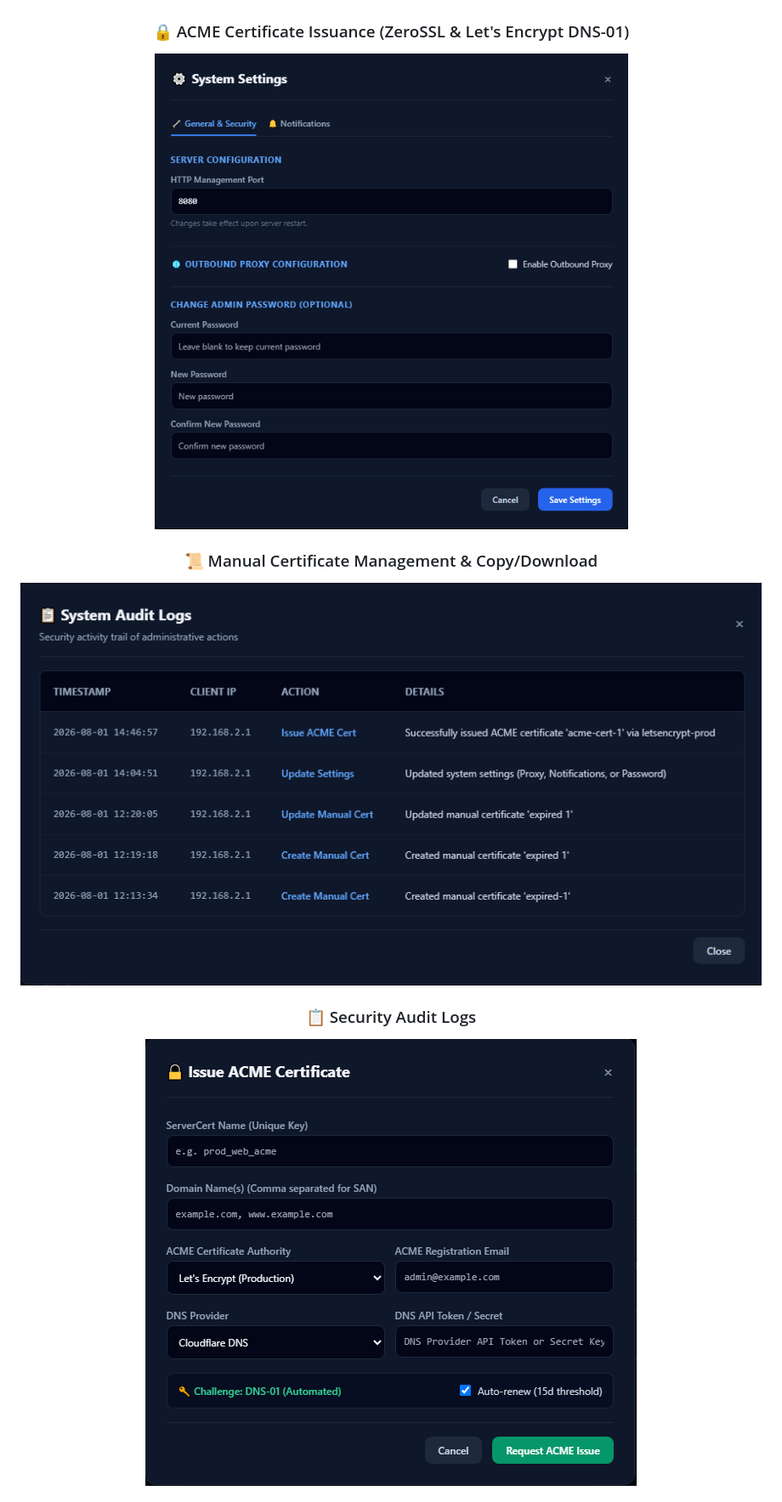
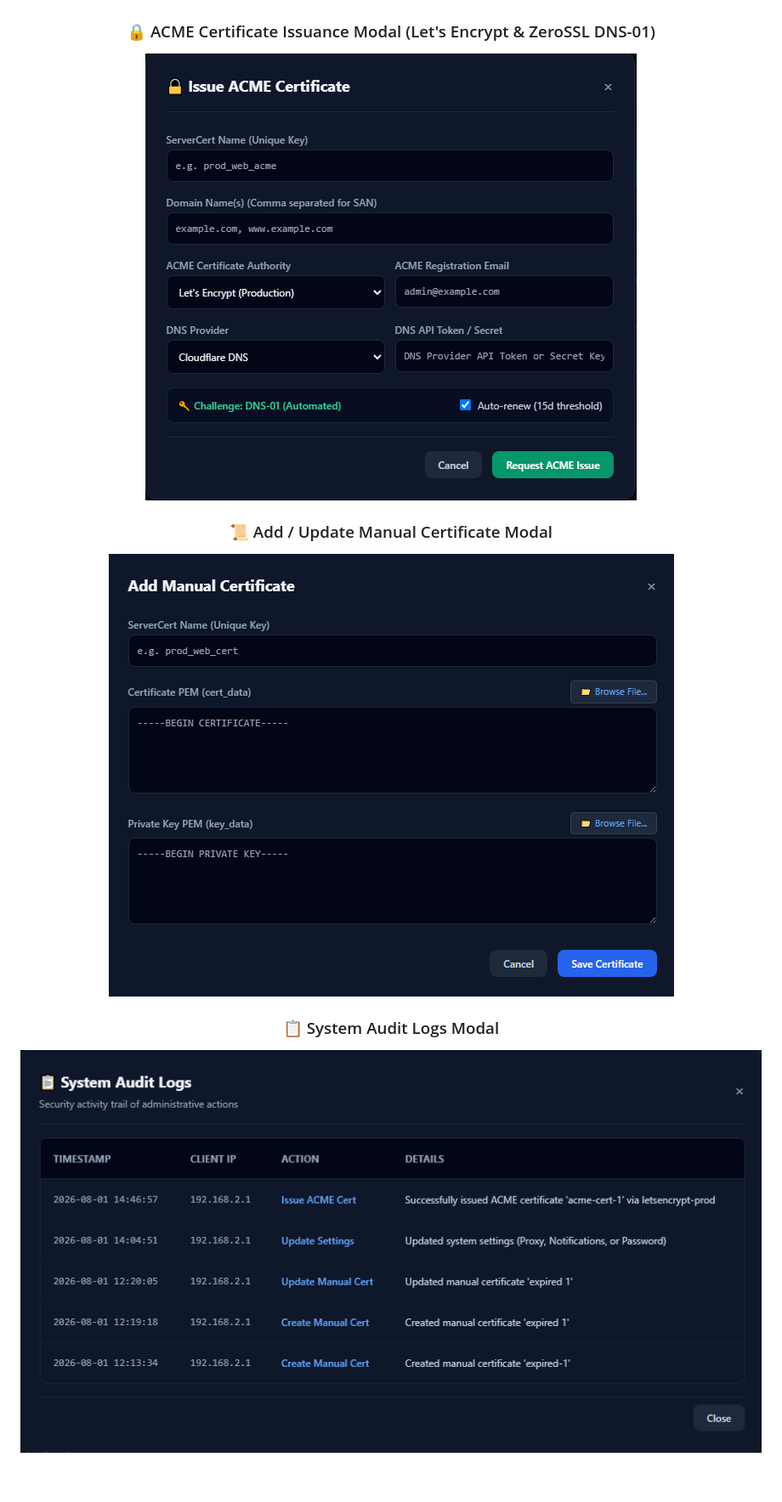
Before and after one commit to heroes1412/cert-deployer, a Markdown page: README.md, the part around one of its changes. Shown at 85% size. Drawn GitHub-style; blank space fills up the shorter version.

Commit message:
docs: Fix image mapping titles for screenshot files in README.md

```diff
--- a/README.md
+++ b/README.md
@@ -42,12 +42,12 @@ graph TD
 ### 📊 Web Admin Dashboard & KPI Summary
 ![Web Admin Dashboard](screenshot/1.PNG)
 
-### 🔒 ACME Certificate Issuance (ZeroSSL & Let's Encrypt DNS-01)
-![ACME Certificate Issuance](screenshot/3.PNG)
+### 🔒 ACME Certificate Issuance Modal (Let's Encrypt & ZeroSSL DNS-01)
+![ACME Certificate Issuance Modal](screenshot/6.PNG)
 
-### 📜 Manual Certificate Management & Copy/Download
-![Manual Certificate Management](screenshot/2.PNG)
+### 📜 Add / Update Manual Certificate Modal
+![Add Manual Certificate Modal](screenshot/5.PNG)
 
-### 📋 Security Audit Logs
-![System Audit Logs](screenshot/6.PNG)
+### 📋 System Audit Logs Modal
+![System Audit Logs Modal](screenshot/2.PNG)
 
```
Also changed, not shown: other parts of README.md (+6 -6 lines).
